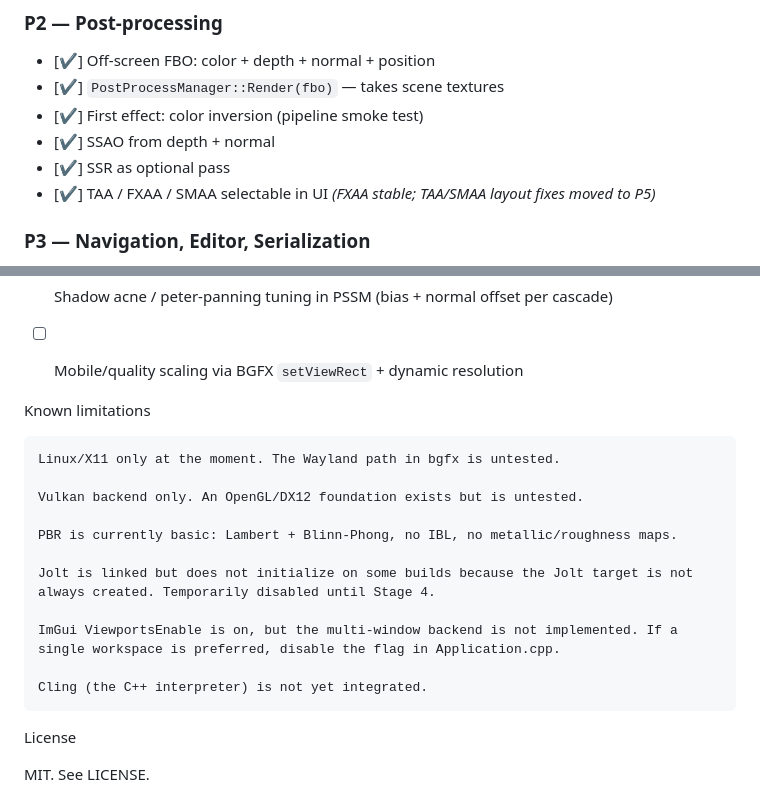
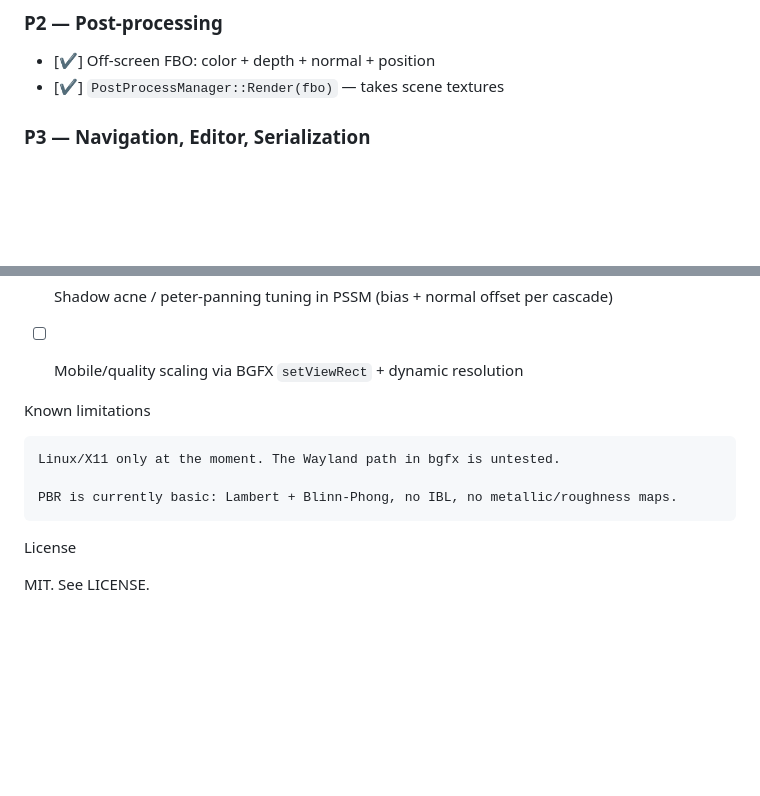
Before and after one commit to kergalym/GaleshiEngine, a Markdown page: README.md, 2 parts joined by grey strips. GitHub-like rendering; blank space fills up the shorter version.

```diff
--- a/README.md
+++ b/README.md
@@ -83,10 +82,7 @@ All dependencies are pulled via FetchContent on the first configuration. The fir
 ### P2 — Post-processing
 - [✔] Off-screen FBO: color + depth + normal + position
 - [✔] `PostProcessManager::Render(fbo)` — takes scene textures
-- [✔] First effect: color inversion (pipeline smoke test)
-- [✔] SSAO from depth + normal
-- [✔] SSR as optional pass
-- [✔] TAA / FXAA / SMAA selectable in UI *(FXAA stable; TAA/SMAA layout fixes moved to P5)*
+
 
 ### P3 — Navigation, Editor, Serialization
 - [✔] Recast NavMesh generation from `MeshComponent` scene
@@ -124,19 +120,13 @@ All dependencies are pulled via FetchContent on the first configuration. The fir
 - [ ] Mobile/quality scaling via BGFX `setViewRect` + dynamic resolution
 
 
+
 Known limitations
 
     Linux/X11 only at the moment. The Wayland path in bgfx is untested.
 
-    Vulkan backend only. An OpenGL/DX12 foundation exists but is untested.
-
     PBR is currently basic: Lambert + Blinn-Phong, no IBL, no metallic/roughness maps.
 
-    Jolt is linked but does not initialize on some builds because the Jolt target is not always created. Temporarily disabled until Stage 4.
-
-    ImGui ViewportsEnable is on, but the multi-window backend is not implemented. If a single workspace is preferred, disable the flag in Application.cpp.
-
-    Cling (the C++ interpreter) is not yet integrated.
 
 License
 
```
Also changed, not shown: other parts of README.md (+9 -10 lines), screenshoots/initial3.png (added), 1 other file.
